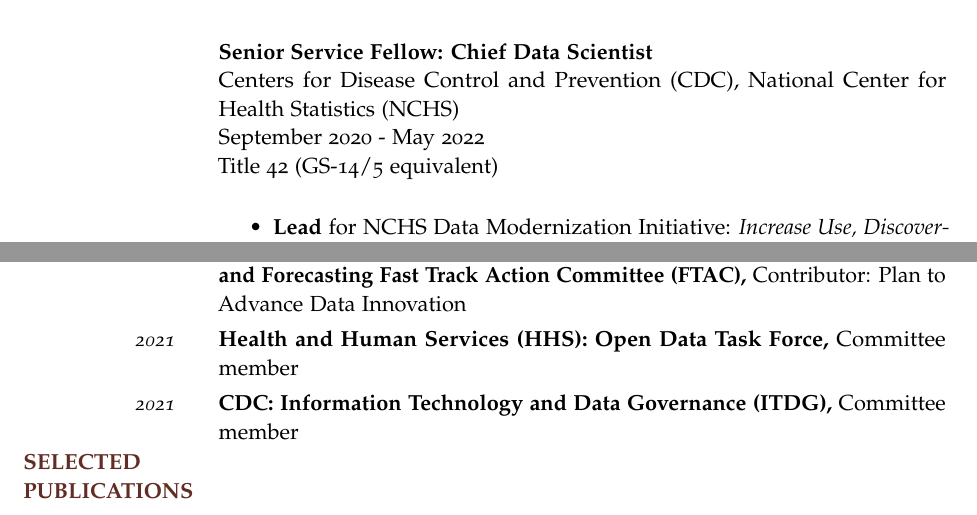
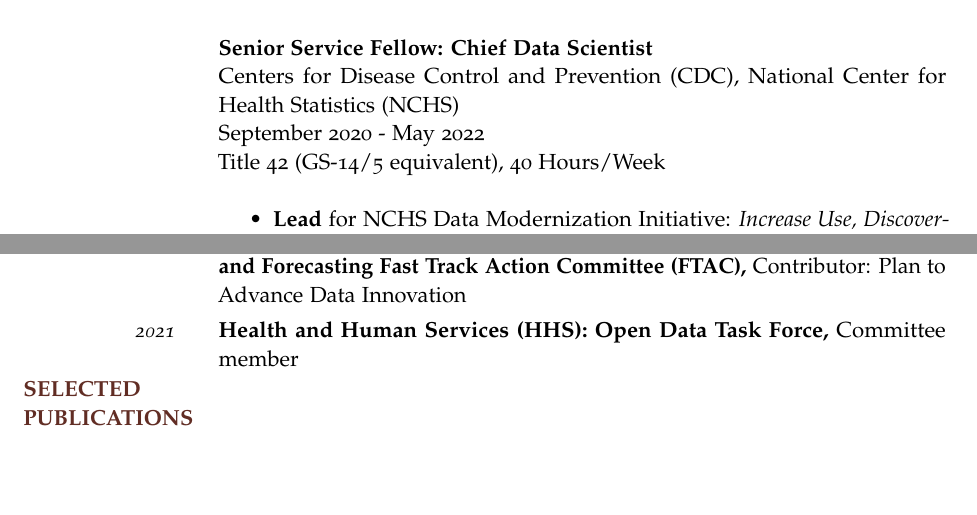
Before and after one commit to thoppe/personal_cv, a LaTeX CV (tex/Travis_Hoppe_CAIO_Resume.tex): two parts of pages 3 and 5 of 5, joined at a grey line, cut so that both start at the same text, the shorter picture padded with empty space. The pictures show the PDF file tex/pdf/Travis_Hoppe_CAIO_Resume.pdf that the author committed with the source.

Commit message:
Added hours served back in

```diff
--- a/tex/Travis_Hoppe_CAIO_Resume.tex
+++ b/tex/Travis_Hoppe_CAIO_Resume.tex
@@ -71,7 +71,7 @@
   \newline
   \newline Senior Service Fellow
   \newline May 2022 - December 2023
-  \newline RG GS-15/2 1530
+  \newline RG GS-15/2 1530, 40 Hours/Week
 }
 {
   \vspace{-0.25em}
@@ -104,7 +104,7 @@
   \newline Centers for Disease Control and Prevention (CDC), National Center for
 Health Statistics (NCHS)
   \newline September 2020 - May 2022
-  \newline Title 42 (GS-14/5 equivalent)
+  \newline Title 42 (GS-14/5 equivalent), 40 Hours/Week
 }
 {
   \vspace{-0.25em}
@@ -124,6 +124,7 @@
 {
   \newline National Institutes of Health (NIH) / Division of Program Coordination, Planning, and Strategic Initiatives (DPCPSI) / Office of Portfolio Analysis (OPA) contracted under Lexical Intelligence
   \newline February 2016 - February 2020
+  \newline 40 Hours/Week
 }
 {
   \vspace{-0.25em}
@@ -152,6 +153,7 @@
 {\newline Research Scientist}
 {
   \newline April 2014 - February 2016
+  \newline 40 Hours/Week
 }
 {
   \begin{itemize}
@@ -173,6 +175,7 @@
 {\newline Research Scientist}
 {
   \newline August 2011 - April 2014
+  \newline 40 Hours/Week
 }
 {
   \begin{itemize}
@@ -252,12 +253,6 @@
 {2021}
 {Health and Human Services (HHS): Open Data Task Force}
 {Committee member}
-
-\WorkExperienceX
-{2021}
-{CDC: Information Technology and Data Governance (ITDG)}
-{Committee member}
-
 
 %%%%%%%%%%%%%%%%%%%%%%%%%%%%%%%%%%%%%%%%%%%%%%%%%%%%%%%%%%%%%%%%%%%%%%%%%%%%%%%
 \SectionHead{\MakeUppercase{Selected \mbox{Publications}}}
```
Also changed, not shown: tex/pdf/Travis_Hoppe_CAIO_Resume.pdf, tex/Travis_Hoppe_CAIO_Resume.tex (4 more changed lines).
